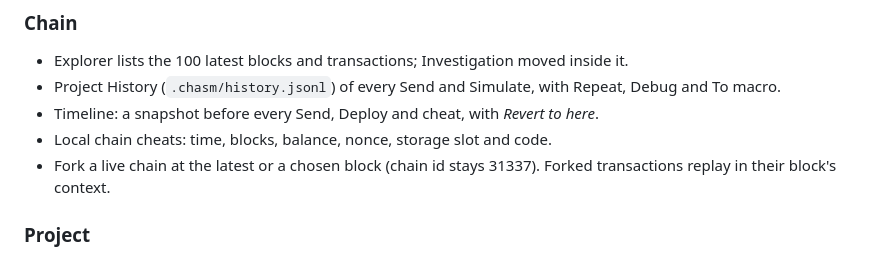
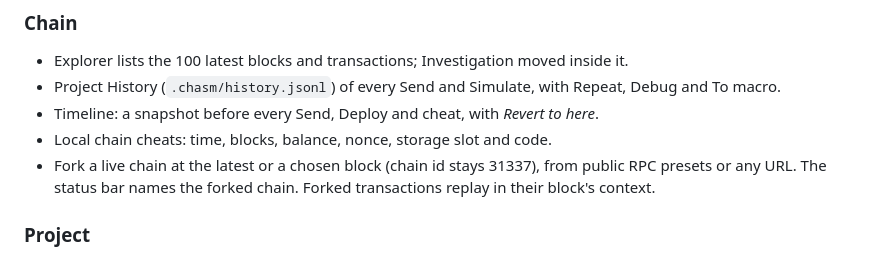
Before and after one commit to ChasmHQ/chasm, a Markdown page: CHANGELOG.md, the part around the change. GitHub-like rendering.

```diff
--- a/CHANGELOG.md
+++ b/CHANGELOG.md
@@ -29,7 +29,7 @@ the `ui/` folder and the npm build are gone.
 - Project History (`.chasm/history.jsonl`) of every Send and Simulate, with Repeat, Debug and To macro.
 - Timeline: a snapshot before every Send, Deploy and cheat, with *Revert to here*.
 - Local chain cheats: time, blocks, balance, nonce, storage slot and code.
-- Fork a live chain at the latest or a chosen block (chain id stays 31337). Forked transactions replay in their block's context.
+- Fork a live chain at the latest or a chosen block (chain id stays 31337), from public RPC presets or any URL. The status bar names the forked chain. Forked transactions replay in their block's context.
 
 ### Project
 - Compiler: auto per-file pragma, or one solc version locked in `.chasm/chasm.toml`.
```
Also changed, not shown: NEXT_PLAN.md (+2 -2 lines), README.md (+2 -2 lines), screenshots/native/compiler-libraries-network.png (deleted), screenshots/native/fork-network.png (added), 7 other files.
